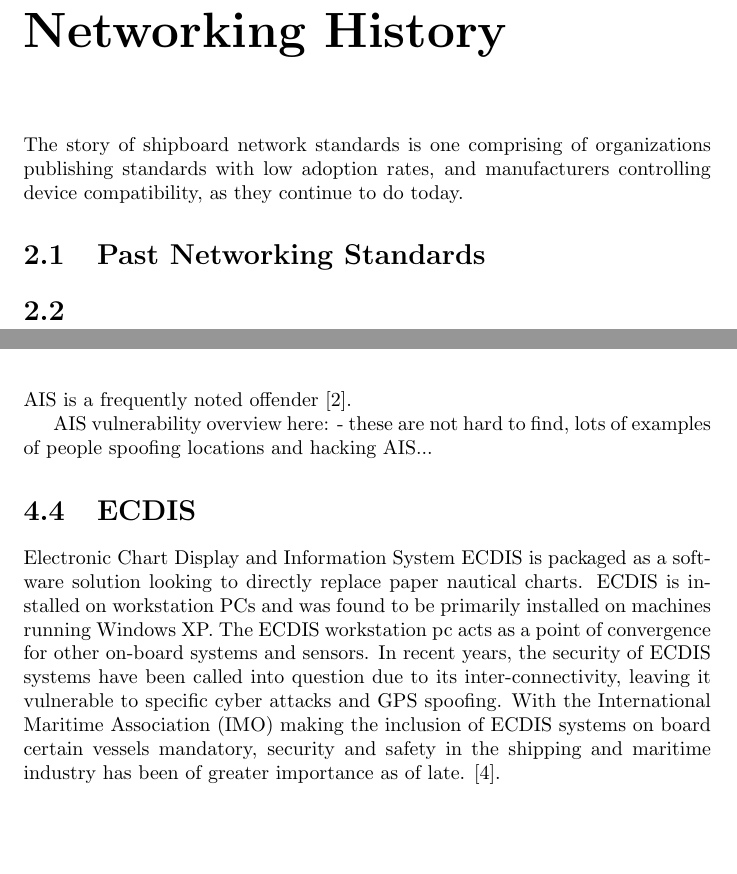
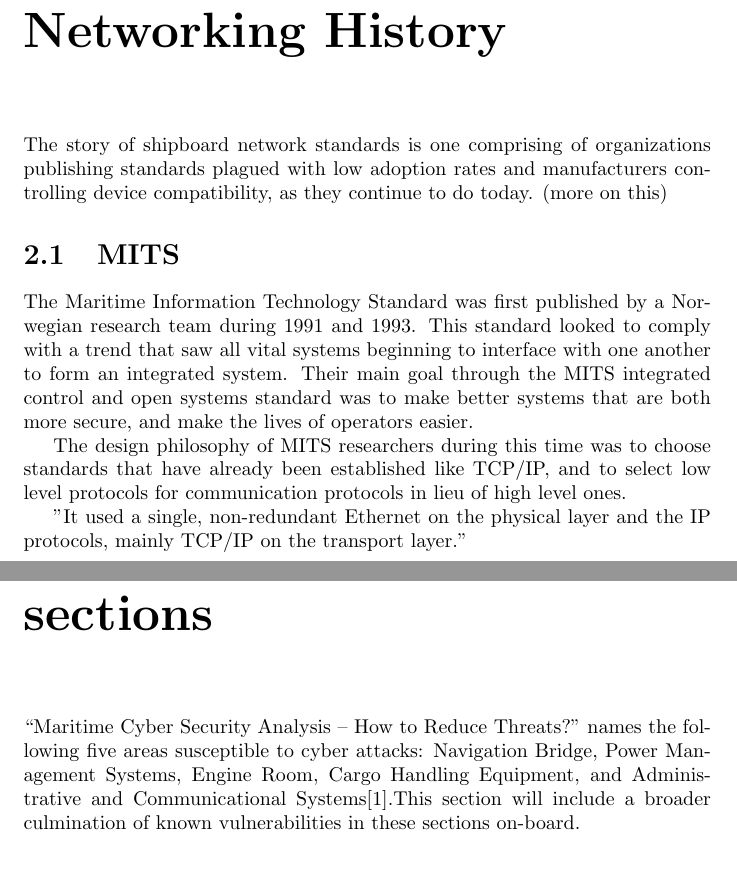
Before and after one commit to musec/MARSEC, a LaTeX document (main.tex): two parts of pages 4 and 10 of 13 before the commit and two parts of pages 5 and 12 of 14 after it, joined at a grey line, cut so that both start at the same text, the shorter picture padded with empty space. Compiled offline with pdfLaTeX.

Commit message:
More small content and organization updates, added table of contents

```diff
--- a/main.tex
+++ b/main.tex
@@ -26,10 +27,14 @@ Once questions concerning how ship networks are typically configured, as well as
 
 
 \chapter{Networking History}
-The story of shipboard network standards is one comprising of organizations publishing standards with low adoption rates, and manufacturers controlling device compatibility, as they continue to do today.
+The story of shipboard network standards is one comprising of organizations publishing standards plagued with low adoption rates and manufacturers controlling device compatibility, as they continue to do today. (more on this)
 
-\section{Past Networking Standards}
-\section {}
+\section {MITS}
+The Maritime Information Technology Standard was first published by a Norwegian research team during 1991 and 1993. This standard looked to comply with a trend that saw all vital systems beginning to interface with one another to form an integrated system. Their main goal through the MITS integrated control and open systems standard was to make better systems that are both more secure, and make the lives of operators easier.
+
+The design philosophy of MITS researchers during this time was to choose standards that have already been established like TCP/IP, and to select low level protocols for communication protocols in lieu of high level ones.
+
+"It used a single, non-redundant Ethernet on the physical layer and the IP protocols, mainly TCP/IP on the transport layer."
 
 \chapter{Currently Used Standards}
 \section{NMEA}
@@ -99,28 +101,11 @@ An alternate configuration exists in which other manufacturers opt to use the NM
 \end{figure}
 
 
-
-
-
-
-
-\section{AIS}
-Automated Information System (AIS) is a system that provides traffic monitoring, collision avoidance, aids to navigation, and more. AIS an important tool that is installed on hundreds of thousands of marine vessels worldwide, and is a mandatory requirement for vessels carrying more than a specified amount of cargo and passenger ships. While AIS has proven to be a very notable innovation in the automated maritime industry, it has a number of known exploits than range in severity. when a conversation about marine cybersecurity is initiated, AIS is a frequently noted offender [2].
-
-AIS vulnerability overview here:
-- these are not hard to find, lots of examples of people spoofing locations and hacking AIS...
-
-
-\section{ECDIS}
-
-Electronic Chart Display and Information System ECDIS is packaged as a software solution looking to directly replace paper nautical charts. ECDIS is installed on workstation PCs and was found to be primarily installed on machines running Windows XP. The ECDIS workstation pc acts as a point of convergence for other on-board systems and sensors. In recent years, the security of ECDIS systems have been called into question due to its inter-connectivity, leaving it vulnerable to specific cyber attacks and GPS spoofing. With the International Maritime Association (IMO) making the inclusion of ECDIS systems on board certain vessels mandatory, security and safety in the shipping and maritime industry has been of greater importance as of late. [4].
-
-
-
-
 \chapter{vulnerable shipboard sections}
+“Maritime Cyber Security Analysis – How to Reduce Threats?” names the following five areas susceptible to cyber attacks: Navigation Bridge, Power Management Systems, Engine Room, Cargo Handling Equipment, and Administrative and Communicational Systems[1].This section will include a broader culmination of known vulnerabilities in these sections on-board.
 
 \section{Navigation Bridge}
+
 
 
 
```
Also changed, not shown: main.tex (10 more changed lines).
